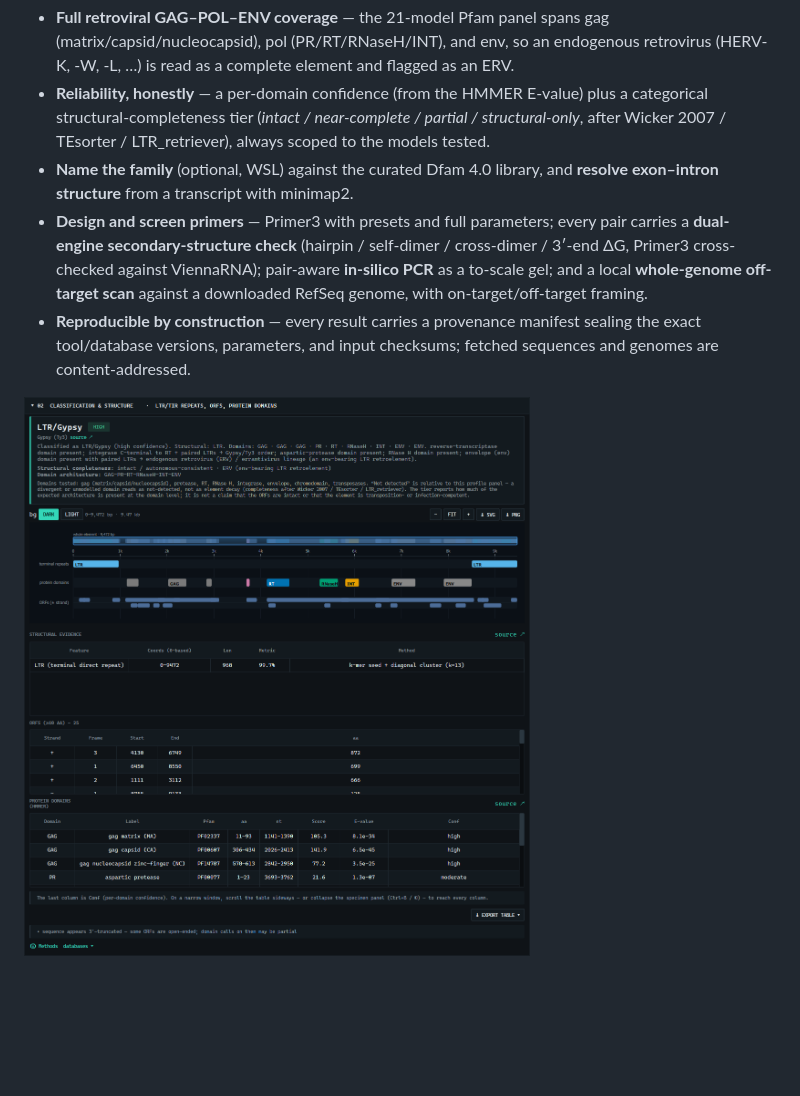
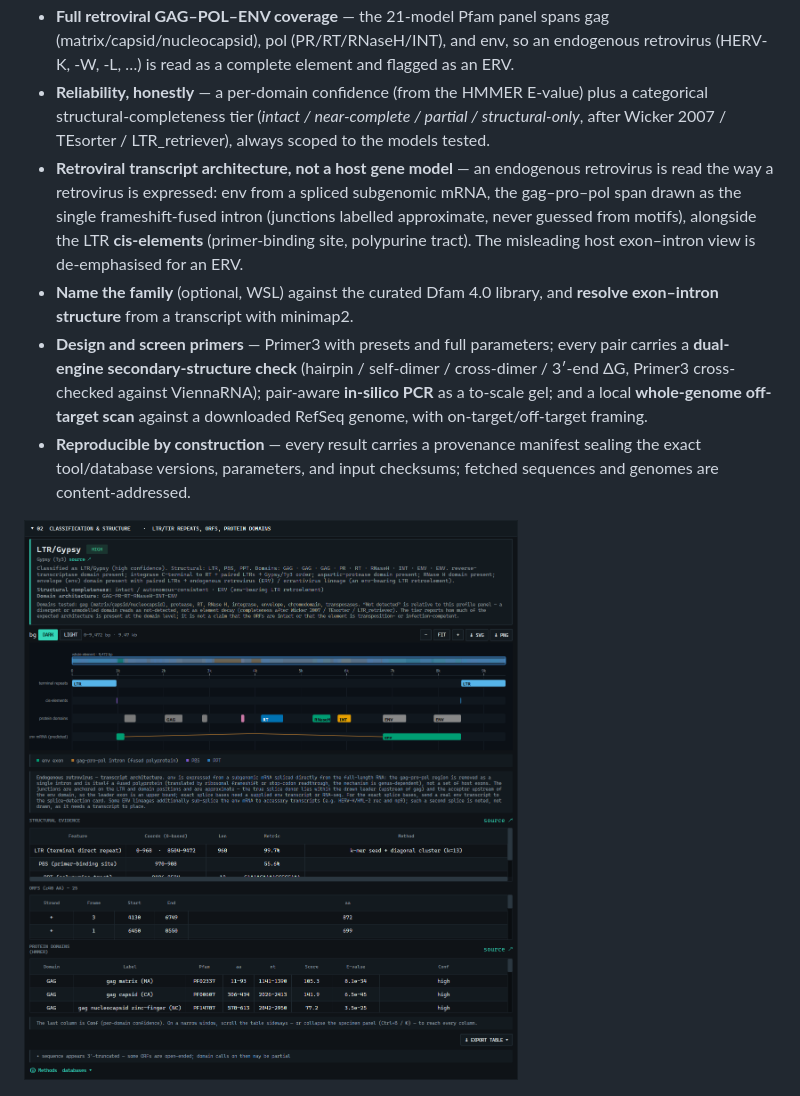
Before and after one commit to tunabirgun/TEagle, a Markdown page: README.md, the part around the change printed below. Drawn GitHub-style; pictures changed too: docs/img/screenshots/herv_k_domains.png; blank space fills up the shorter version.

```diff
--- a/README.md
+++ b/README.md
@@ -26,6 +26,7 @@ Everything the core needs — Python, PySide6, Primer3, HMMER (pyhmmer), ViennaR
 - **Classify** an element from its structure (LTR/TIR/TSD/poly-A, ORFs) and its protein-domain architecture, into a superfamily under the Wicker 2007 scheme — Copia vs Gypsy by strand-aware integrase-vs-RT order, LINE, DNA transposons.
 - **Full retroviral GAG–POL–ENV coverage** — the 21-model Pfam panel spans gag (matrix/capsid/nucleocapsid), pol (PR/RT/RNaseH/INT), and env, so an endogenous retrovirus (HERV-K, -W, -L, …) is read as a complete element and flagged as an ERV.
 - **Reliability, honestly** — a per-domain confidence (from the HMMER E-value) plus a categorical structural-completeness tier (*intact / near-complete / partial / structural-only*, after Wicker 2007 / TEsorter / LTR_retriever), always scoped to the models tested.
+- **Retroviral transcript architecture, not a host gene model** — an endogenous retrovirus is read the way a retrovirus is expressed: env from a spliced subgenomic mRNA, the gag–pro–pol span drawn as the single frameshift-fused intron (junctions labelled approximate, never guessed from motifs), alongside the LTR **cis-elements** (primer-binding site, polypurine tract). The misleading host exon–intron view is de-emphasised for an ERV.
 - **Name the family** (optional, WSL) against the curated Dfam 4.0 library, and **resolve exon–intron structure** from a transcript with minimap2.
 - **Design and screen primers** — Primer3 with presets and full parameters; every pair carries a **dual-engine secondary-structure check** (hairpin / self-dimer / cross-dimer / 3′-end ΔG, Primer3 cross-checked against ViennaRNA); pair-aware **in-silico PCR** as a to-scale gel; and a local **whole-genome off-target scan** against a downloaded RefSeq genome, with on-target/off-target framing.
 - **Reproducible by construction** — every result carries a provenance manifest sealing the exact tool/database versions, parameters, and input checksums; fetched sequences and genomes are content-addressed.
```
Also changed, not shown: other parts of README.md (+1 -1 lines), CHANGELOG.md (+17 -0 lines), docs/img/coord_fetch.png, docs/img/overview.png, docs/img/screenshots/manage_genomes_panel.png, docs/img/screenshots/primer_structure_detail.png, docs/img/screenshots/splice_multi_exon.png, 10 other files.
